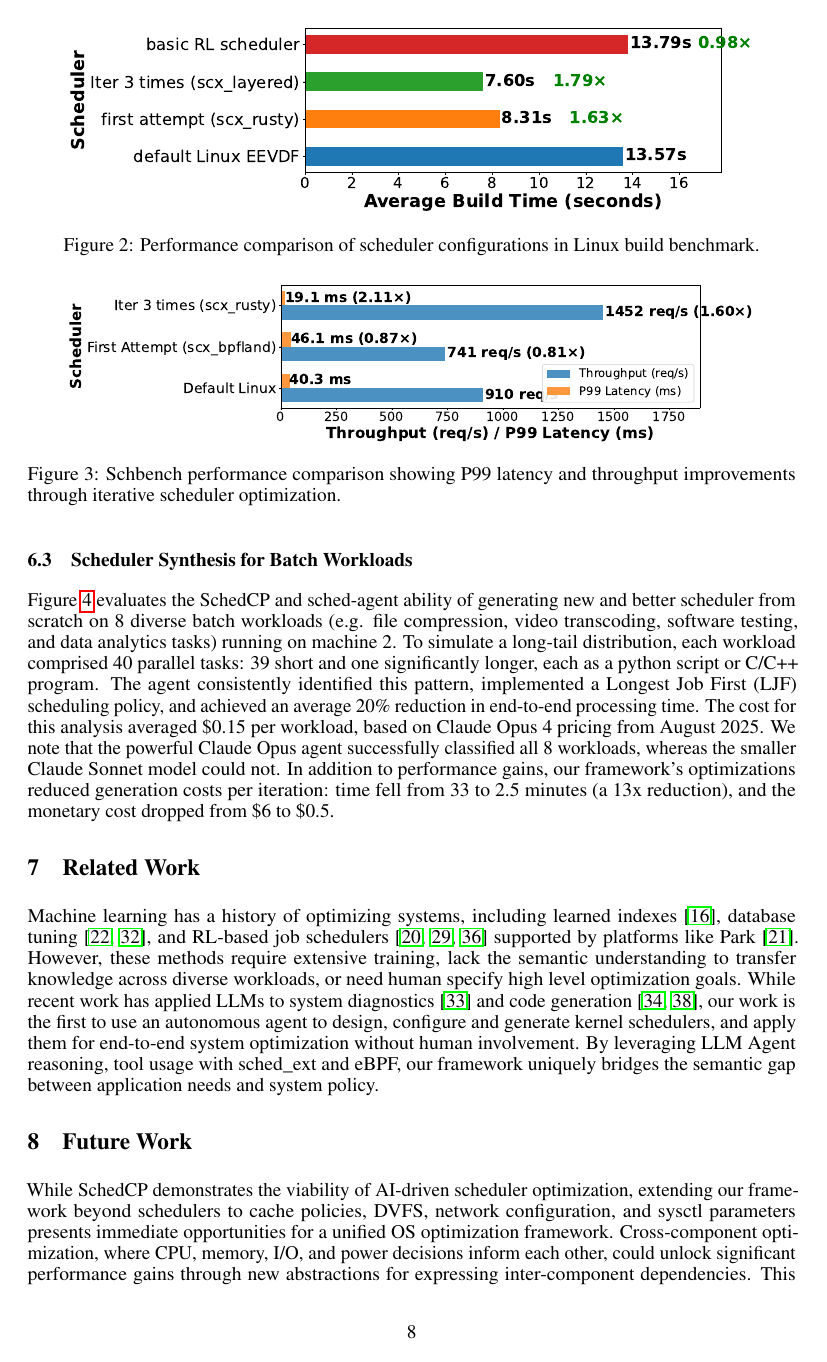
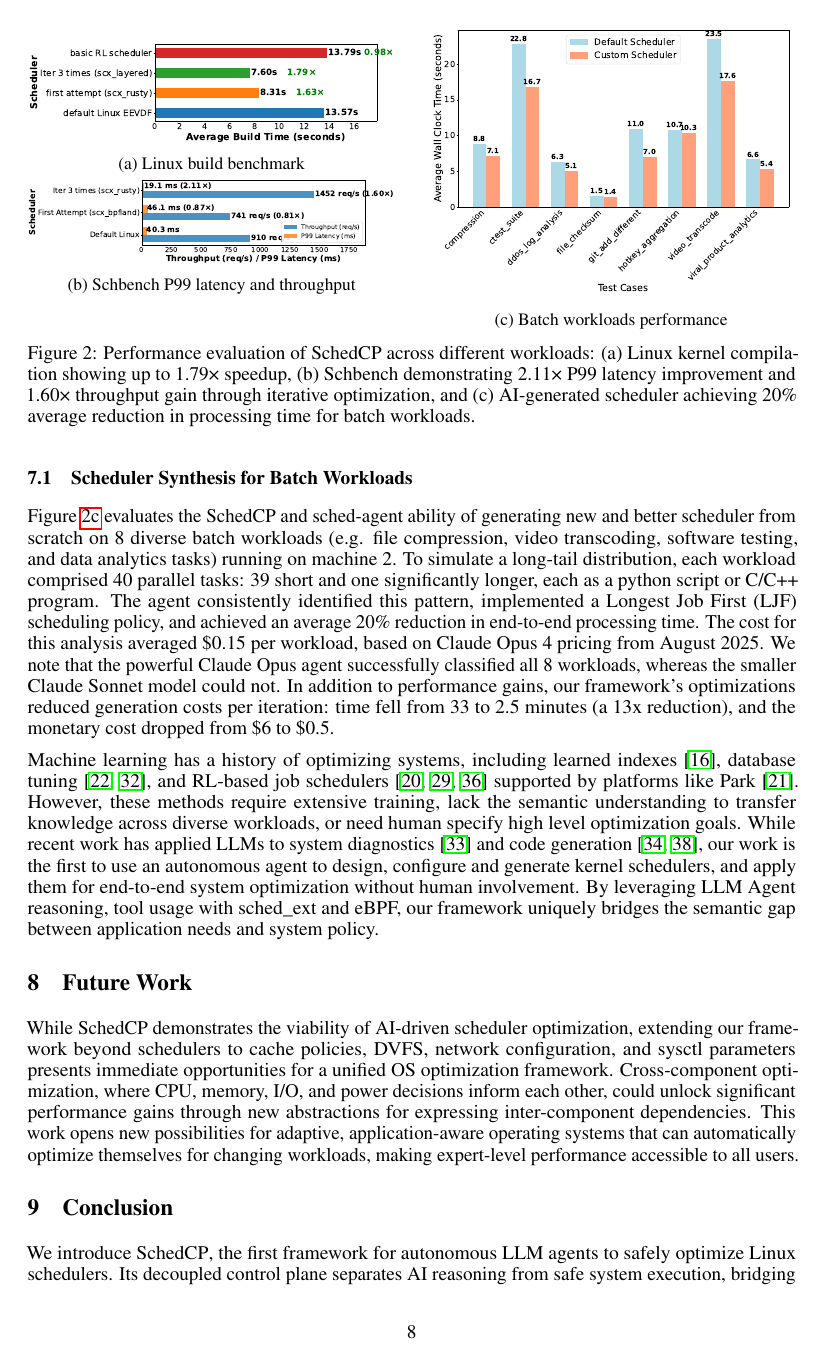
Before and after one commit to yunwei37/SchedCP-paper, a LaTeX paper (short.tex): page 8 of 11. Compiled offline with pdfLaTeX.

```diff
--- a/short.tex
+++ b/short.tex
@@ -28,6 +28,7 @@
 \usepackage[english]{babel}
 \usepackage{url}
 \usepackage{graphicx}
+\usepackage{subcaption}     % For subfigures
 
 
 \usepackage{hyperref}       % hyperlinks
@@ -213,6 +206,28 @@
 
 \begin{figure}[h]
 \centering
-\includegraphics[width=0.9\columnwidth]{sections/Linux_build_benchmark_results.pdf}
-\caption{Performance comparison of scheduler configurations in Linux build benchmark.}
-\label{fig:performance-comparison}
+\begin{minipage}{0.48\textwidth}
+    \begin{subfigure}[b]{\textwidth}
+        \centering
+        \includegraphics[width=\textwidth]{sections/Linux_build_benchmark_results.pdf}
+        \caption{Linux build benchmark}
+        \label{fig:performance-comparison}
+    \end{subfigure}
+    \vspace{0.3cm}
+    \begin{subfigure}[b]{\textwidth}
+        \centering
+        \includegraphics[width=\textwidth]{sections/schbench_performance_comparison.pdf}
+        \caption{Schbench P99 latency and throughput}
+        \label{fig:schbench-comparison}
+    \end{subfigure}
+\end{minipage}
+\hfill
+\begin{minipage}{0.48\textwidth}
+    \begin{subfigure}[b]{\textwidth}
+        \centering
+        \includegraphics[width=\textwidth]{sections/scheduler_performance_comparison.pdf}
+        \caption{Batch workloads performance}
+        \label{fig:batch-performance}
+    \end{subfigure}
+\end{minipage}
+\caption{Performance evaluation of \sys across different workloads: (a) Linux kernel compilation showing up to 1.79× speedup, (b) Schbench demonstrating 2.11× P99 latency improvement and 1.60× throughput gain through iterative optimization, and (c) AI-generated scheduler achieving 20\% average reduction in processing time for batch workloads.}
@@ -223,9 +242,3 @@
-\begin{figure}[h]
-\centering
-\includegraphics[width=0.9\columnwidth]{sections/schbench_performance_comparison.pdf}
-\caption{Schbench performance comparison showing P99 latency and throughput improvements through iterative scheduler optimization.}
-\label{fig:schbench-comparison}
-\end{figure}
 
 \subsection{Scheduler Synthesis for Batch Workloads}
 
@@ -238,7 +247,3 @@
-\label{fig:batch-performance}
-\end{figure}
-\section{Related Work}
-\label{sec:related}
 
 Machine learning has a history of optimizing systems, including learned indexes~\cite{kraska2018learned}, database tuning~\cite{marcus2019neo,vanaken2017ottertune}, and RL-based job schedulers~\cite{mao2019decima,qiu2020firm,zhang2024mrsch} supported by platforms like Park~\cite{mao2019park}. However, these methods require extensive training, lack the semantic understanding to transfer knowledge across diverse workloads, or need human specify high level optimization goals. While recent work has applied LLMs to system diagnostics~\cite{wang2024llmsys} and  code generation~\cite{wei2024mapper,10.1145/3672197.3673434}, our work is the first to use an autonomous agent to design, configure and generate kernel schedulers, and apply them for end-to-end system optimization without human involvement. By leveraging LLM Agent reasoning, tool usage with sched\_ext and eBPF, our framework uniquely bridges the semantic gap between application needs and system policy.
 \section{Future Work}
```
Also changed, not shown: short.pdf (deleted), short.tex (36 more changed lines), 1 other file.
